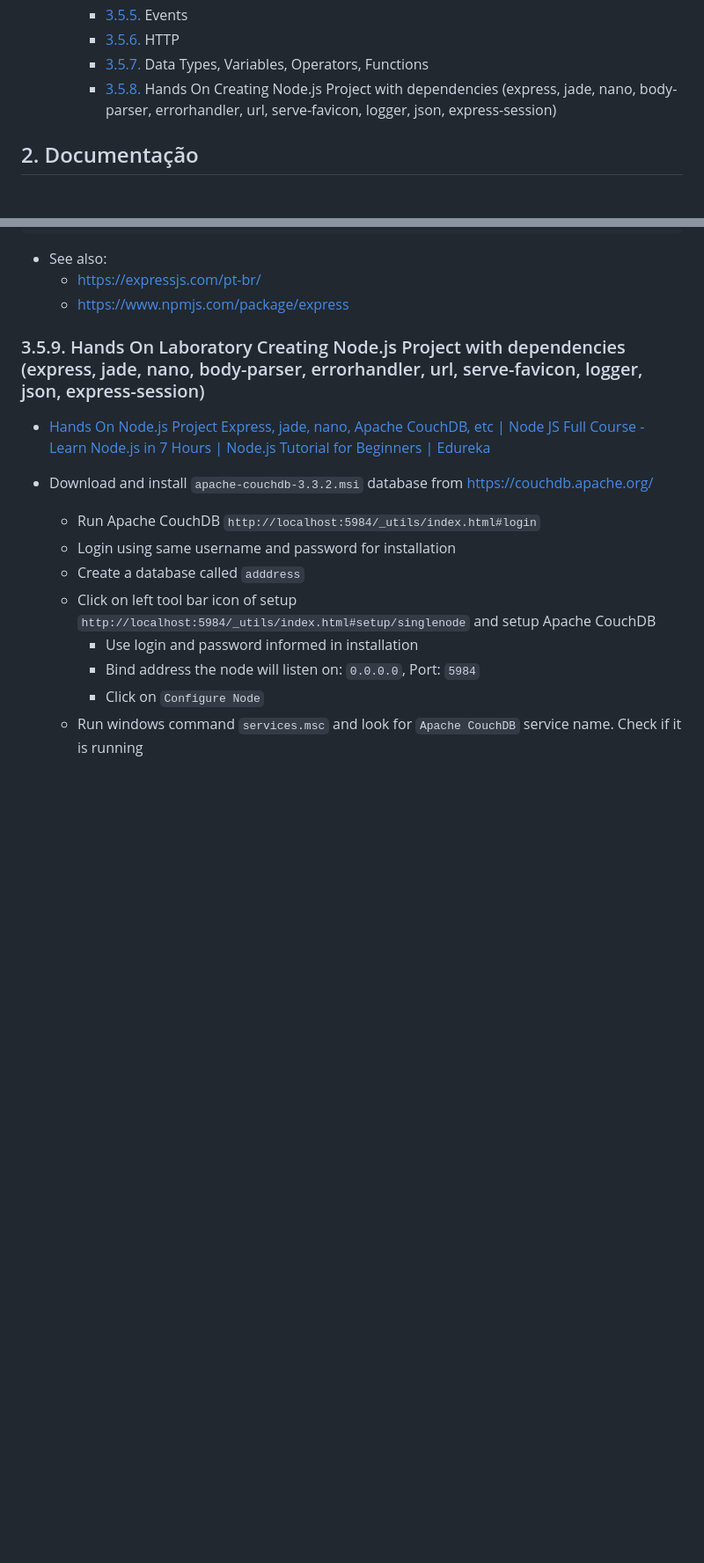
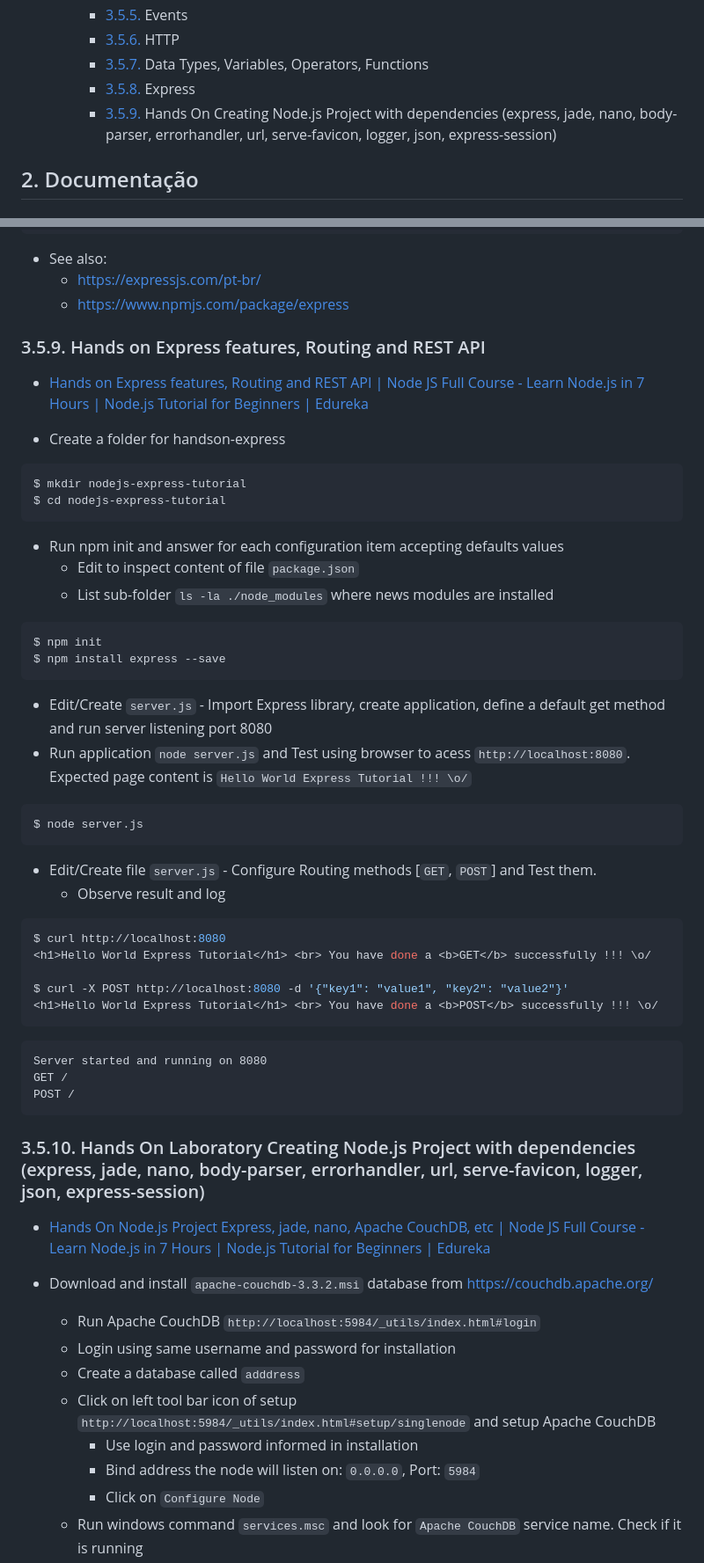
Before and after one commit to josemarsilva/node-tutorial-edureka, a Markdown page: README.md, 2 parts joined by grey strips. Shown at 88% size. GitHub-like rendering; blank space fills up the shorter version.

Commit message:
doc: README.md

````diff
--- a/README.md
+++ b/README.md
@@ -19,7 +19,8 @@ Este repositório contém os artefatos do projeto / laboratório   **node-tutori
     + [3.5.5. ](#355-events) Events
     + [3.5.6. ](#356-http) HTTP
     + [3.5.7. ](#357-data-types-variables-operators-functions) Data Types, Variables, Operators, Functions
-    + [3.5.8. ](#358-hands-on-creating-nodejs-project-with-dependencies-express-jade-nano-body-parser-errorhandler-url-serve-favicon-logger-json-express-session)  Hands On Creating Node.js Project with dependencies (express, jade, nano, body-parser, errorhandler, url, serve-favicon, logger, json, express-session)
+    + [3.5.8. ](#358-express) Express
+    + [3.5.9. ](#359-hands-on-creating-nodejs-project-with-dependencies-express-jade-nano-body-parser-errorhandler-url-serve-favicon-logger-json-express-session)  Hands On Creating Node.js Project with dependencies (express, jade, nano, body-parser, errorhandler, url, serve-favicon, logger, json, express-session)
 
 
 
@@ -274,7 +278,53 @@ C:\..\> node express-demo.js
   * https://www.npmjs.com/package/express
 
 
-### 3.5.9. Hands On Laboratory Creating Node.js Project with dependencies (express, jade, nano, body-parser, errorhandler, url, serve-favicon, logger, json, express-session)
+### 3.5.9. Hands on Express features, Routing and REST API
+
+* [Hands on Express features, Routing and REST API | Node JS Full Course - Learn Node.js in 7 Hours | Node.js Tutorial for Beginners | Edureka](https://www.youtube.com/watch?v=JnvKXcSI7yk&t=9092s)
+
+* Create a folder for handson-express
+
+```bash
+$ mkdir nodejs-express-tutorial
+$ cd nodejs-express-tutorial
+```
+
+* Run npm init and answer <enter> for each configuration item accepting defaults values
+  * Edit to inspect content of file `package.json`
+  * List sub-folder `ls -la ./node_modules` where news modules are installed
+
+```bash
+$ npm init
+$ npm install express --save
+```
+
+* Edit/Create `server.js` - Import Express library, create application, define a default get method and run server listening port 8080
+* Run application `node server.js` and Test using browser to acess `http://localhost:8080`. Expected page content is `Hello World Express Tutorial !!! \o/`
+
+```bash
+$ node server.js
+```
+
+* Edit/Create file `server.js` - Configure Routing methods [`GET`, `POST`] and Test them.
+  * Observe result and log
+
+```bash
+$ curl http://localhost:8080
+<h1>Hello World Express Tutorial</h1> <br> You have done a <b>GET</b> successfully !!! \o/
+
+$ curl -X POST http://localhost:8080 -d '{"key1": "value1", "key2": "value2"}'
+<h1>Hello World Express Tutorial</h1> <br> You have done a <b>POST</b> successfully !!! \o/
+```
+
+```log
+Server started and running on 8080
+GET /
+POST /
+```
+
+
+
+### 3.5.10. Hands On Laboratory Creating Node.js Project with dependencies (express, jade, nano, body-parser, errorhandler, url, serve-favicon, logger, json, express-session)
 
 * [Hands On Node.js Project Express, jade, nano, Apache CouchDB, etc | Node JS Full Course - Learn Node.js in 7 Hours | Node.js Tutorial for Beginners | Edureka](https://www.youtube.com/watch?v=JnvKXcSI7yk&t=2090s)
 
````
Also changed, not shown: other parts of README.md (+5 -2 lines).
